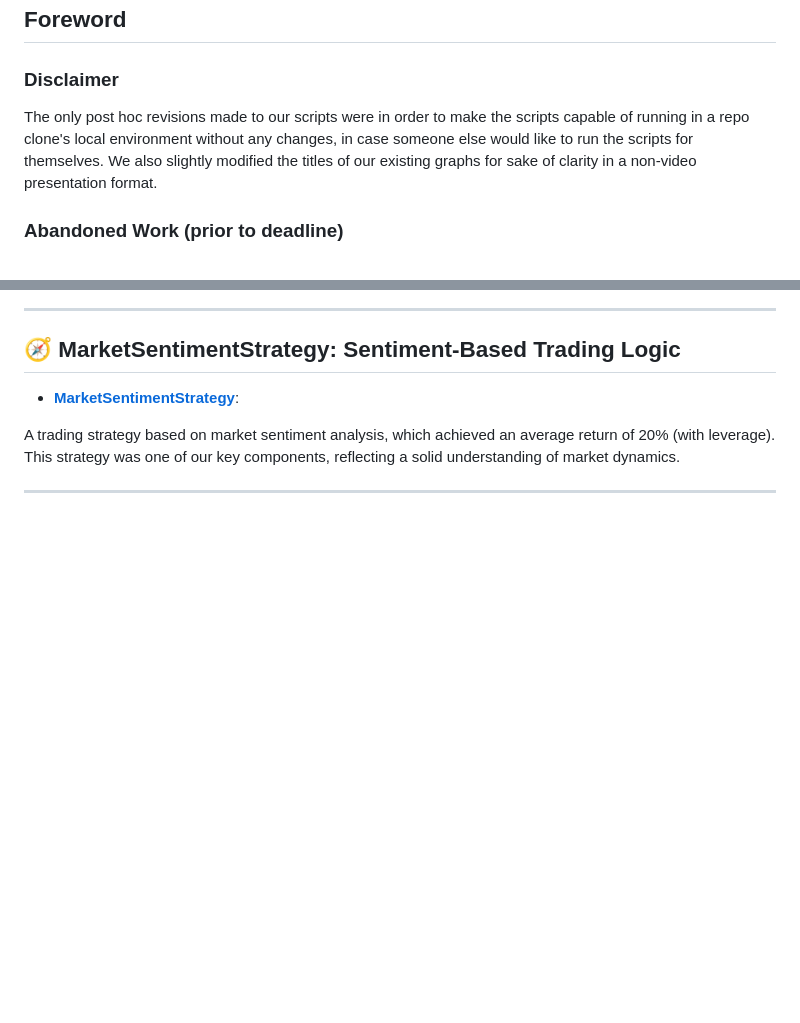
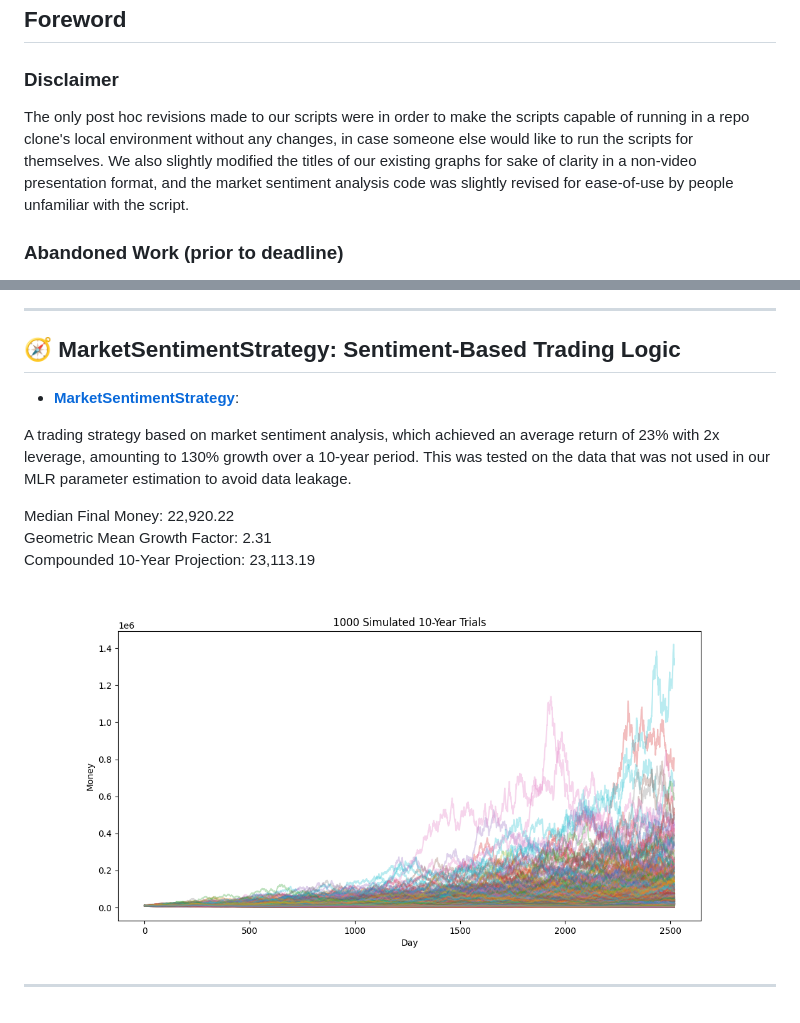
Before and after one commit to gabetucker2/QuantFinanceCompetition, a Markdown page: README.md, 2 parts joined by grey strips. Rendered like a GitHub page; pictures changed too: Images/marketSentimentStrategy.png (added); blank space fills up the shorter version.

Commit message:
Finalish

```diff
--- a/README.md
+++ b/README.md
@@ -20,7 +20,7 @@ Our models increased our **$10k** portfolio budget (with 2x leveraged return) to
 
 ### Disclaimer
 
-The only post hoc revisions made to our scripts were in order to make the scripts capable of running in a repo clone's local environment without any changes, in case someone else would like to run the scripts for themselves.  We also slightly modified the titles of our existing graphs for sake of clarity in a non-video presentation format.
+The only post hoc revisions made to our scripts were in order to make the scripts capable of running in a repo clone's local environment without any changes, in case someone else would like to run the scripts for themselves.  We also slightly modified the titles of our existing graphs for sake of clarity in a non-video presentation format, and the market sentiment analysis code was slightly revised for ease-of-use by people unfamiliar with the script.
 
 ### Abandoned Work (prior to deadline)
 
@@ -157,8 +157,12 @@ Then implemented in our MarketSentimentStrategy script:
 
 - [**MarketSentimentStrategy**](SubmittedScripts/MarketSentimentStrategy):
 
-A trading strategy based on market sentiment analysis, which achieved an average return of 20% (with leverage). This strategy was one of our key components, reflecting a solid understanding of market dynamics.
+A trading strategy based on market sentiment analysis, which achieved an average return of 23% with 2x leverage, amounting to 130% growth over a 10-year period.  This was tested on the data that was not used in our MLR parameter estimation to avoid data leakage.
 
+Median Final Money: 22,920.22
+Geometric Mean Growth Factor: 2.31
+Compounded 10-Year Projection: 23,113.19
 
+![Images/marketSentimentStrategy.png](Images/marketSentimentStrategy.png)
 
 ---
```
Also changed, not shown: 2 other files.
